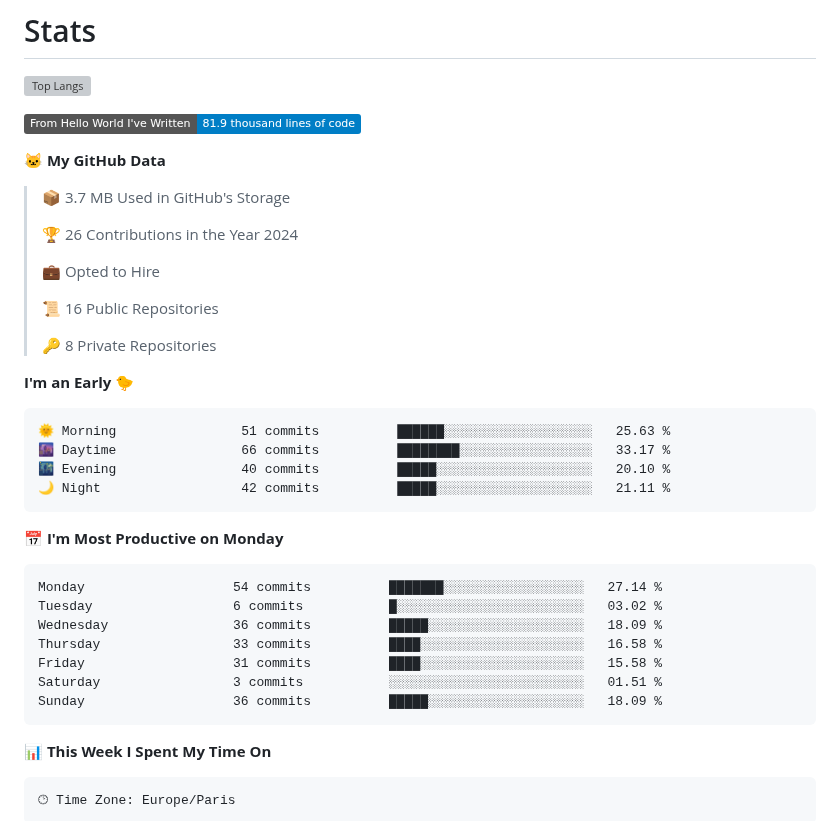
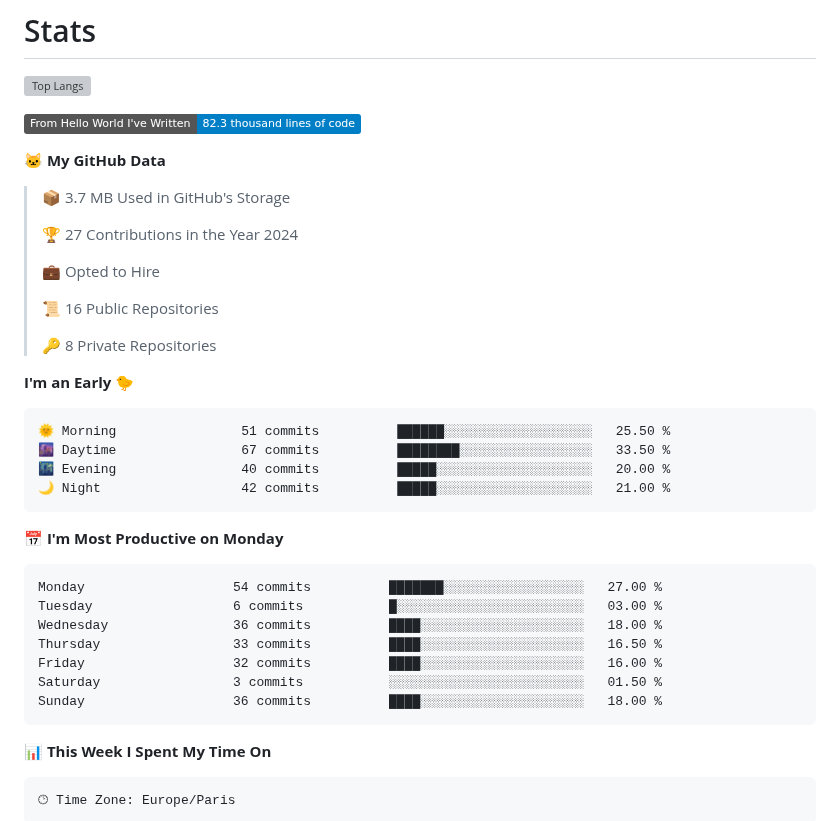
Before and after one commit to Miike728/Miike728, a Markdown page: README.md, the part around one of its changes. Rendered like a GitHub page; badges without logos; grey boxes are pictures that could not be loaded.

Commit message:
Updated with Dev Metrics

````diff
--- a/README.md
+++ b/README.md
@@ -85,13 +85,13 @@ You can click the Preview link to take a look at your changes.
 ![Top Langs](https://github-readme-stats.vercel.app/api/top-langs/?username=Miike728)
 
 <!--START_SECTION:waka-->
-![Lines of code](https://img.shields.io/badge/From%20Hello%20World%20I%27ve%20Written-81.9%20thousand%20lines%20of%20code-blue)
+![Lines of code](https://img.shields.io/badge/From%20Hello%20World%20I%27ve%20Written-82.3%20thousand%20lines%20of%20code-blue)
 
 **🐱 My GitHub Data**
 
 > 📦 3.7 MB Used in GitHub's Storage
  >
-> 🏆 26 Contributions in the Year 2024
+> 🏆 27 Contributions in the Year 2024
  >
 > 💼 Opted to Hire
  >
@@ -102,21 +102,21 @@ You can click the Preview link to take a look at your changes.
 **I'm an Early 🐤**
 
 ```text
-🌞 Morning                51 commits          ██████░░░░░░░░░░░░░░░░░░░   25.63 %
-🌆 Daytime                66 commits          ████████░░░░░░░░░░░░░░░░░   33.17 %
-🌃 Evening                40 commits          █████░░░░░░░░░░░░░░░░░░░░   20.10 %
-🌙 Night                  42 commits          █████░░░░░░░░░░░░░░░░░░░░   21.11 %
+🌞 Morning                51 commits          ██████░░░░░░░░░░░░░░░░░░░   25.50 %
+🌆 Daytime                67 commits          ████████░░░░░░░░░░░░░░░░░   33.50 %
+🌃 Evening                40 commits          █████░░░░░░░░░░░░░░░░░░░░   20.00 %
+🌙 Night                  42 commits          █████░░░░░░░░░░░░░░░░░░░░   21.00 %
 ```
 📅 **I'm Most Productive on Monday**
 
 ```text
-Monday                   54 commits          ███████░░░░░░░░░░░░░░░░░░   27.14 %
-Tuesday                  6 commits           █░░░░░░░░░░░░░░░░░░░░░░░░   03.02 %
-Wednesday                36 commits          █████░░░░░░░░░░░░░░░░░░░░   18.09 %
-Thursday                 33 commits          ████░░░░░░░░░░░░░░░░░░░░░   16.58 %
-Friday                   31 commits          ████░░░░░░░░░░░░░░░░░░░░░   15.58 %
-Saturday                 3 commits           ░░░░░░░░░░░░░░░░░░░░░░░░░   01.51 %
-Sunday                   36 commits          █████░░░░░░░░░░░░░░░░░░░░   18.09 %
+Monday                   54 commits          ███████░░░░░░░░░░░░░░░░░░   27.00 %
+Tuesday                  6 commits           █░░░░░░░░░░░░░░░░░░░░░░░░   03.00 %
+Wednesday                36 commits          ████░░░░░░░░░░░░░░░░░░░░░   18.00 %
+Thursday                 33 commits          ████░░░░░░░░░░░░░░░░░░░░░   16.50 %
+Friday                   32 commits          ████░░░░░░░░░░░░░░░░░░░░░   16.00 %
+Saturday                 3 commits           ░░░░░░░░░░░░░░░░░░░░░░░░░   01.50 %
+Sunday                   36 commits          ████░░░░░░░░░░░░░░░░░░░░░   18.00 %
 ```
 
 
````
Also changed, not shown: other parts of README.md (+1 -1 lines), assets/bar_graph.png.
